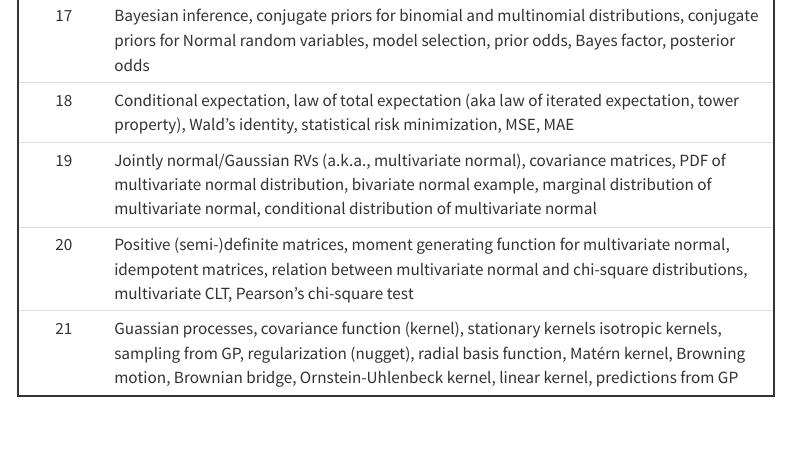
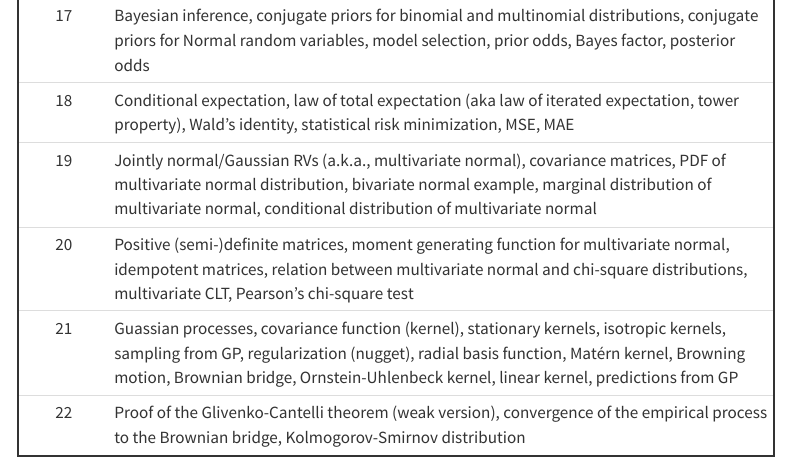
Before and after one commit to berkeley-stat201a/fall-2024, a Quarto document (schedule.qmd): the page in a window 1100 px wide, from 1340 px down. Rendered offline with R 4.5, knitr and Pandoc in place of Quarto, with nearby package versions; menus at the side of the page are left out.

Commit message:
updated schedule

```diff
--- a/schedule.qmd
+++ b/schedule.qmd
@@ -25,4 +25,5 @@ tbl-colwidths: [10, 90]
 | 18 | Conditional expectation, law of total expectation (aka law of iterated expectation, tower property), Wald's identity, statistical risk minimization, MSE, MAE |
 | 19 | Jointly normal/Gaussian RVs (a.k.a., multivariate normal), covariance matrices, PDF of multivariate normal distribution, bivariate normal example, marginal distribution of multivariate normal, conditional distribution of multivariate normal |
 | 20 | Positive (semi-)definite matrices, moment generating function for multivariate normal, idempotent matrices, relation between multivariate normal and chi-square distributions, multivariate CLT, Pearson's chi-square test |
-| 21 | Guassian processes, covariance function (kernel), stationary kernels isotropic kernels, sampling from GP, regularization (nugget), radial basis function, Matérn kernel, Browning motion, Brownian bridge, Ornstein-Uhlenbeck kernel, linear kernel, predictions from GP |
+| 21 | Guassian processes, covariance function (kernel), stationary kernels, isotropic kernels, sampling from GP, regularization (nugget), radial basis function, Matérn kernel, Browning motion, Brownian bridge, Ornstein-Uhlenbeck kernel, linear kernel, predictions from GP |
+| 22 | Proof of the Glivenko-Cantelli theorem (weak version), convergence of the empirical process to the Brownian bridge, Kolmogorov-Smirnov distribution |
```
